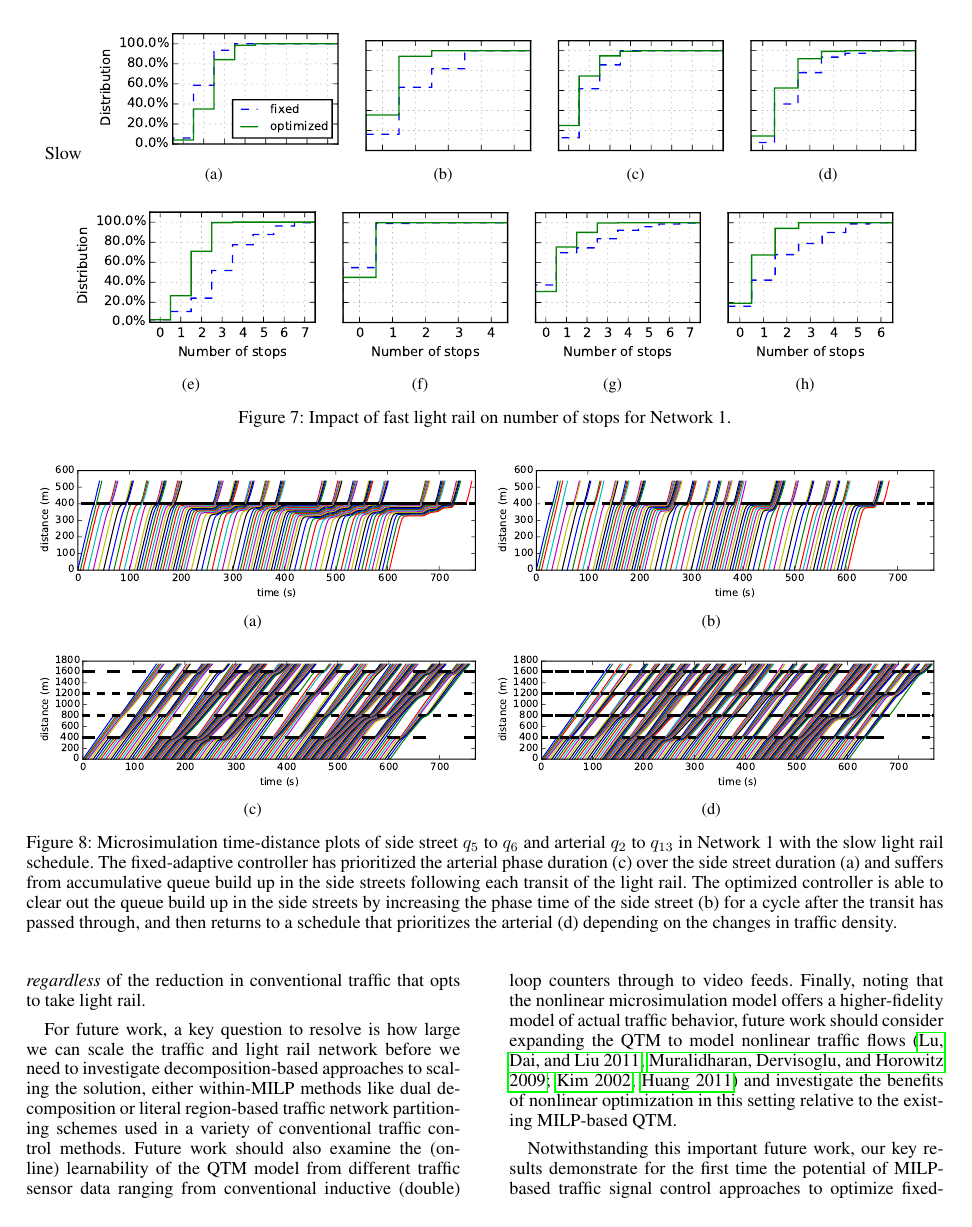
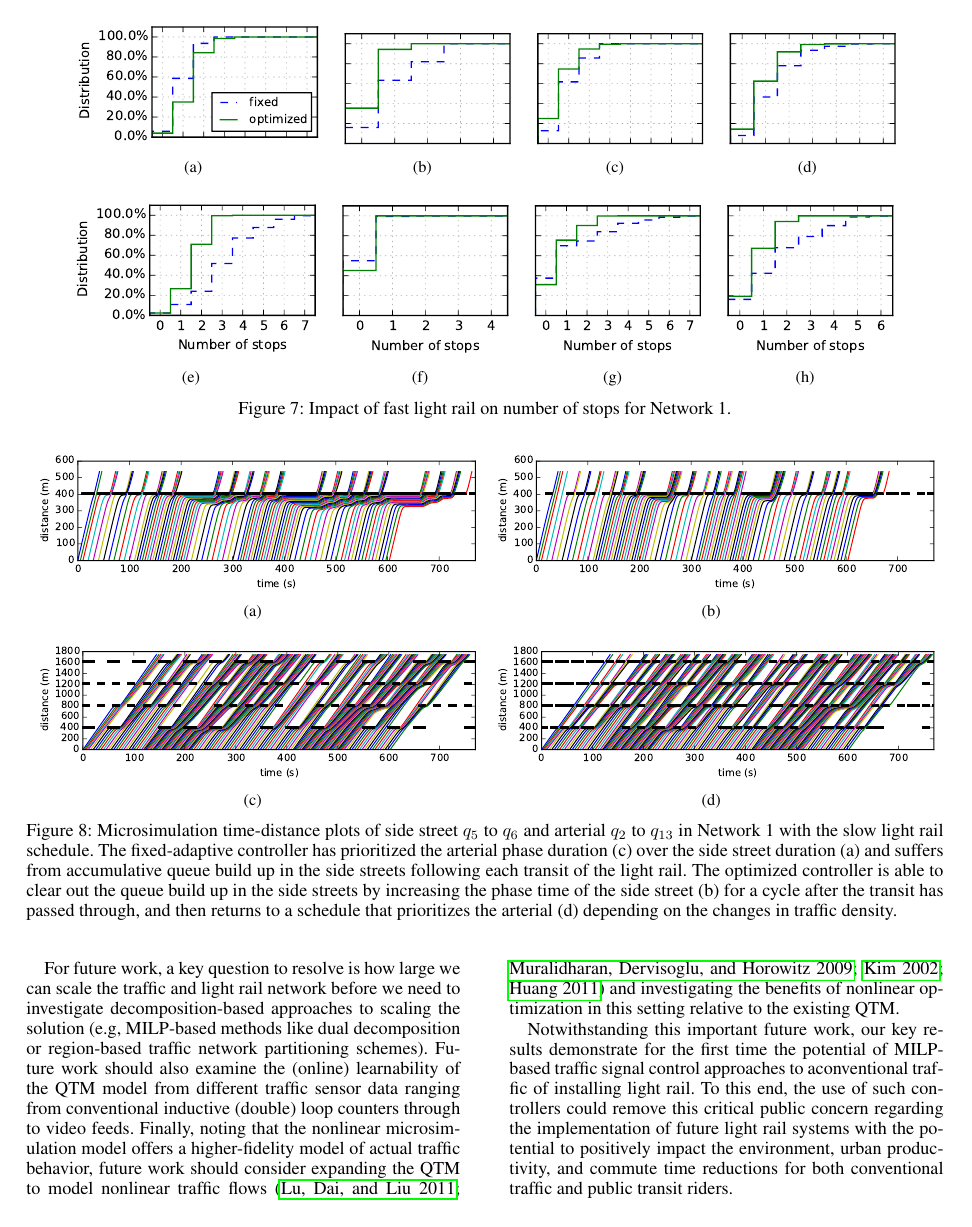
Before and after one commit to iainguilliard/QTM_Traffic_Model, a LaTeX paper (ICAPS_Paper/light_rail-icaps16.tex, which reads ICAPS_Paper/tex/Conclusion.tex, ICAPS_Paper/tex/Experiments.tex): page 8 of 9. Compiled offline with pdfLaTeX.

Commit message:
Scott's last edits

```diff
--- a/ICAPS_Paper/tex/Conclusion.tex
+++ b/ICAPS_Paper/tex/Conclusion.tex
@@ -28,10 +28,13 @@ reduction in conventional traffic that opts to take light rail.
 
 For future work, a key question to resolve is how large we can scale
 the traffic and light rail network before we need to investigate
-decomposition-based approaches to scaling the solution, either
-within-MILP methods like dual decomposition or literal region-based
-traffic network partitioning schemes used in a variety of conventional
-traffic control methods.  Future
+decomposition-based approaches to scaling the solution
+(e.g,
+MILP-based methods like dual decomposition or region-based
+traffic network partitioning schemes).
+%used in a variety of conventional
+%traffic control methods.
+Future
 work should also examine the (online) learnability of the QTM model
 from different traffic sensor data ranging from conventional inductive
 (double) loop counters through to video feeds.  Finally, noting that
@@ -39,9 +42,20 @@ the nonlinear microsimulation model offers a higher-fidelity model of actual
 traffic behavior, future work should consider expanding the QTM to
 model nonlinear traffic
 flows~\cite{lu2011discrete,muralidharan2009freeway,kim2002online,huang2011traffic}
-and investigate the benefits of nonlinear optimization in this
-setting relative to the existing MILP-based QTM.
+and investigating the benefits of nonlinear optimization in this
+setting relative to the existing QTM.
 
 Notwithstanding this important future work, our key results
 demonstrate for the first time the potential of MILP-based traffic
-signal control approaches to optimize fixed-time control schedules for
+signal control approaches to
+%optimize fixed-time control schedules for
+%existing legacy traffic controllers subject to light rail constraints.
+%Our results further enable a novel future generation of optimized
+a%daptive signal controllers that virtually nullify the impact on
+conventional traffic of installing light rail.  To this end, the use
+of such controllers could
+%substantially
+%mitigate concerns of the impact of light rail on conventional
+%traffic networks and
+remove this critical public concern regarding the implementation of
+future light rail systems with the potential to positively impact the
--- a/ICAPS_Paper/tex/Experiments.tex
+++ b/ICAPS_Paper/tex/Experiments.tex
@@ -326,7 +326,7 @@ transportation.
 \begin{figure*}[t!] \centering
 %  trim={<left> <lower> <right> <upper>}
 %
-Slow
+%Slow -- SPS: did we want this word in the plot?  Looks odd to me.
 \subfigure[]{\label{fig:network1_slow:hist:arterial}
 \includegraphics[keepaspectratio,width=0.28\textwidth]{network1_hist_slow_arterial.pdf}}
 \subfigure[]{\label{fig:network1_slow:hist:side}
```
Also changed, not shown: ICAPS_Paper/light_rail-icaps16.pdf, ICAPS_Paper/tex/Conclusion.tex (7 more changed lines), ICAPS_Paper/tex/Experiments.tex (6 more changed lines), 2 other files.
